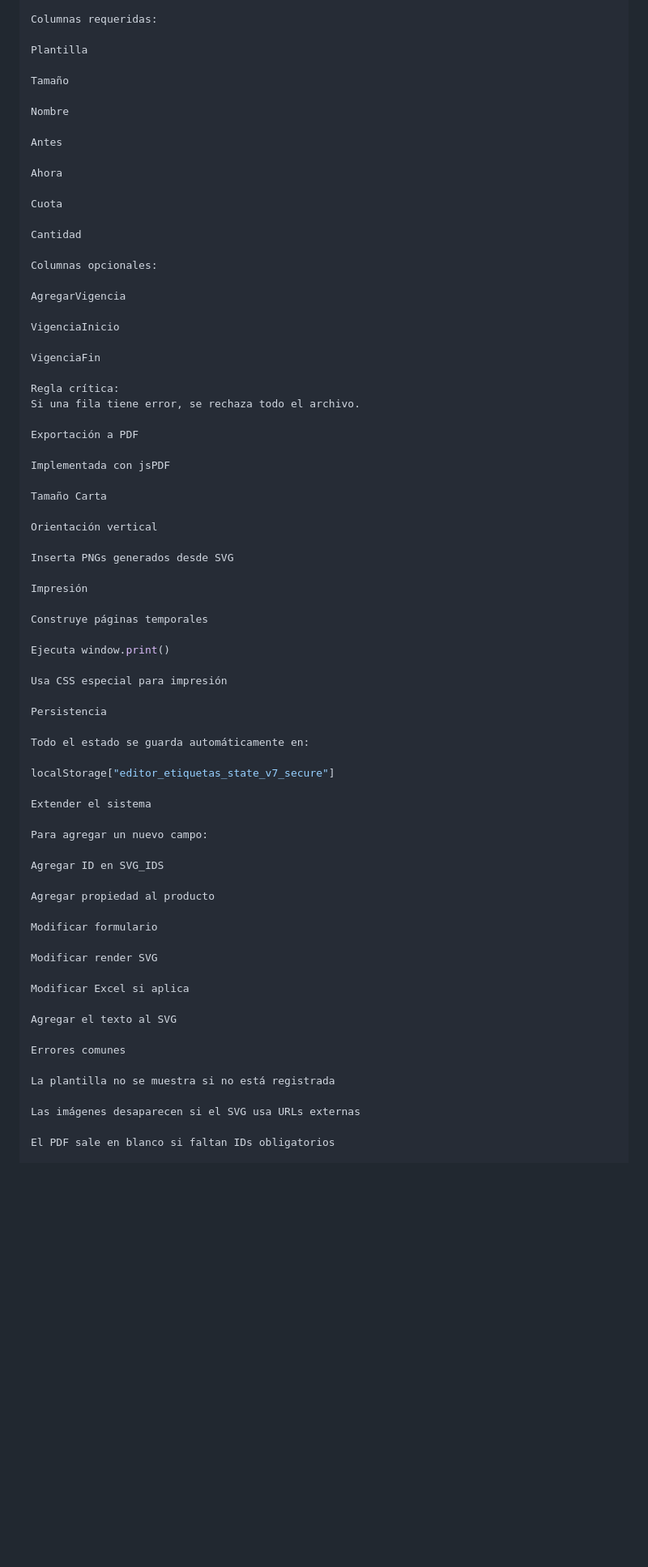
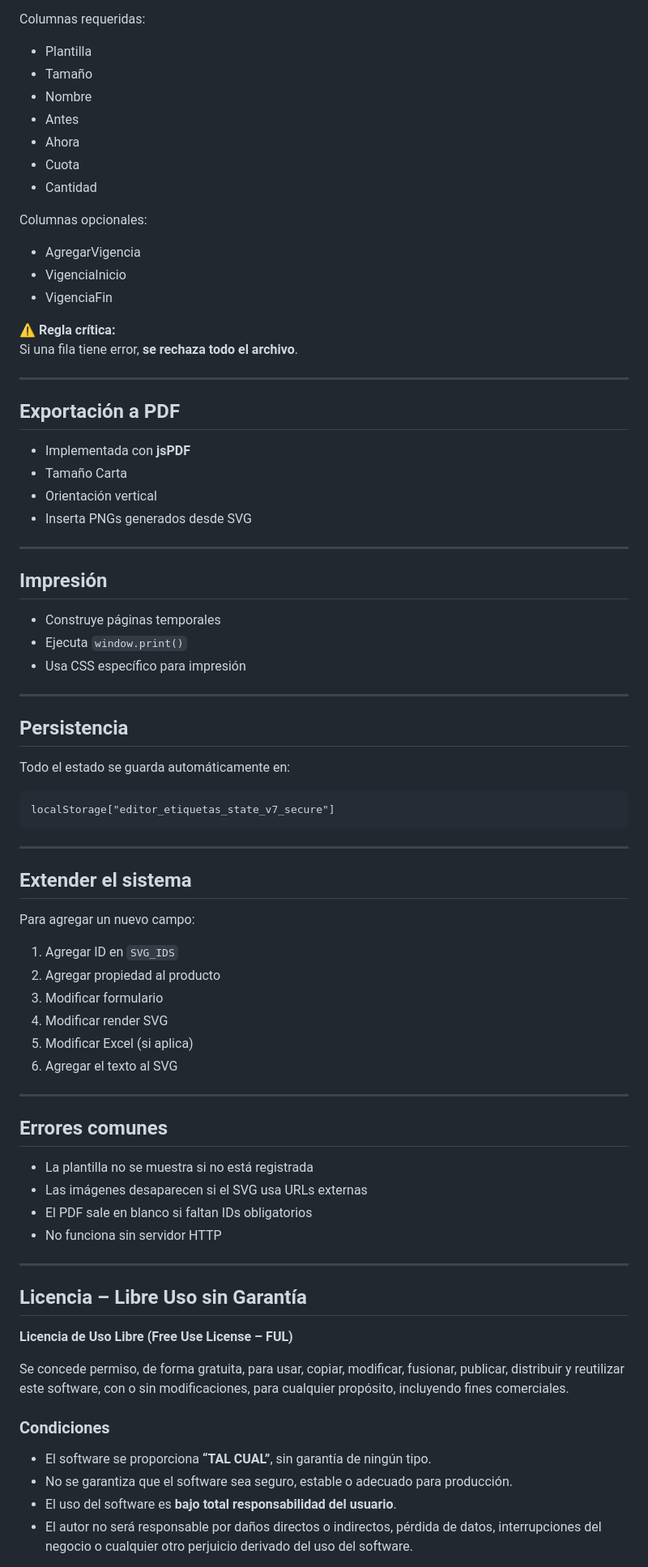
Before and after one commit to DouglasJDL/preciadoresintecsa, a Markdown page: README.md, the part around one of its changes. Shown at 81% size. GitHub-like rendering; blank space fills up the shorter version.

````diff
--- a/README.md
+++ b/README.md
@@ -258,76 +262,84 @@ Importación desde Excel
 
 Columnas requeridas:
 
-Plantilla
-
-Tamaño
-
-Nombre
-
-Antes
-
-Ahora
-
-Cuota
-
-Cantidad
+- Plantilla
+- Tamaño
+- Nombre
+- Antes
+- Ahora
+- Cuota
+- Cantidad
 
 Columnas opcionales:
 
-AgregarVigencia
+- AgregarVigencia
+- VigenciaInicio
+- VigenciaFin
 
-VigenciaInicio
+⚠️ **Regla crítica:**
+Si una fila tiene error, **se rechaza todo el archivo**.
 
-VigenciaFin
+---
 
-Regla crítica:
-Si una fila tiene error, se rechaza todo el archivo.
+## Exportación a PDF
 
-Exportación a PDF
+- Implementada con **jsPDF**
+- Tamaño Carta
+- Orientación vertical
+- Inserta PNGs generados desde SVG
 
-Implementada con jsPDF
+---
 
-Tamaño Carta
+## Impresión
 
-Orientación vertical
+- Construye páginas temporales
+- Ejecuta `window.print()`
+- Usa CSS específico para impresión
 
-Inserta PNGs generados desde SVG
+---
 
-Impresión
-
-Construye páginas temporales
-
-Ejecuta window.print()
-
-Usa CSS especial para impresión
-
-Persistencia
+## Persistencia
 
 Todo el estado se guarda automáticamente en:
 
+```
 localStorage["editor_etiquetas_state_v7_secure"]
+```
 
-Extender el sistema
+---
+
+## Extender el sistema
 
 Para agregar un nuevo campo:
 
-Agregar ID en SVG_IDS
+1. Agregar ID en `SVG_IDS`
+2. Agregar propiedad al producto
+3. Modificar formulario
+4. Modificar render SVG
+5. Modificar Excel (si aplica)
+6. Agregar el texto al SVG
 
-Agregar propiedad al producto
+---
 
-Modificar formulario
+## Errores comunes
 
-Modificar render SVG
+- La plantilla no se muestra si no está registrada
+- Las imágenes desaparecen si el SVG usa URLs externas
+- El PDF sale en blanco si faltan IDs obligatorios
+- No funciona sin servidor HTTP
 
-Modificar Excel si aplica
+---
 
-Agregar el texto al SVG
+## Licencia – Libre Uso sin Garantía
 
-Errores comunes
+**Licencia de Uso Libre (Free Use License – FUL)**
 
-La plantilla no se muestra si no está registrada
+Se concede permiso, de forma gratuita, para usar, copiar, modificar, fusionar, publicar, distribuir y reutilizar este software, con o sin modificaciones, para cualquier propósito, incluyendo fines comerciales.
 
-Las imágenes desaparecen si el SVG usa URLs externas
+### Condiciones
 
-El PDF sale en blanco si faltan IDs obligatorios
+- El software se proporciona **“TAL CUAL”**, sin garantía de ningún tipo.
+- No se garantiza que el software sea seguro, estable o adecuado para producción.
+- El uso del software es **bajo total responsabilidad del usuario**.
+- El autor no será responsable por daños directos o indirectos, pérdida de datos, interrupciones del negocio o cualquier otro perjuicio derivado del uso del software.
 
````
Also changed, not shown: other parts of README.md (+112 -100 lines).
